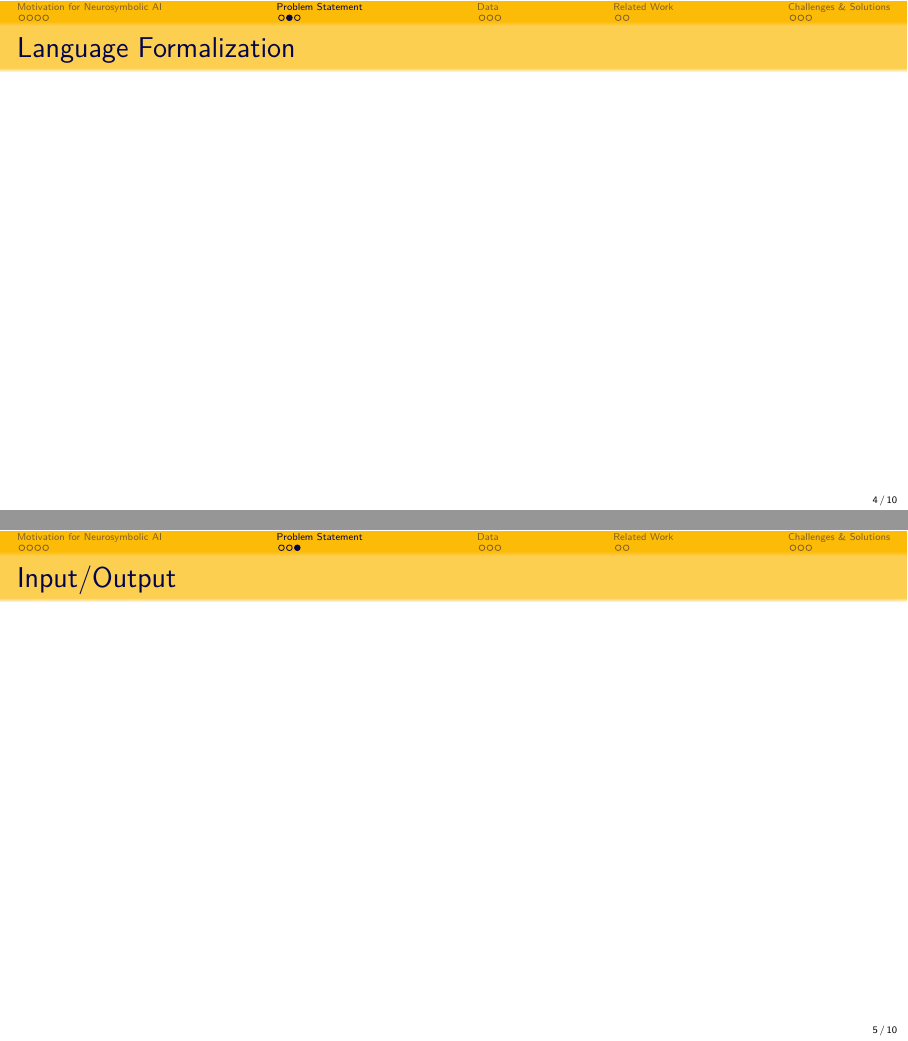
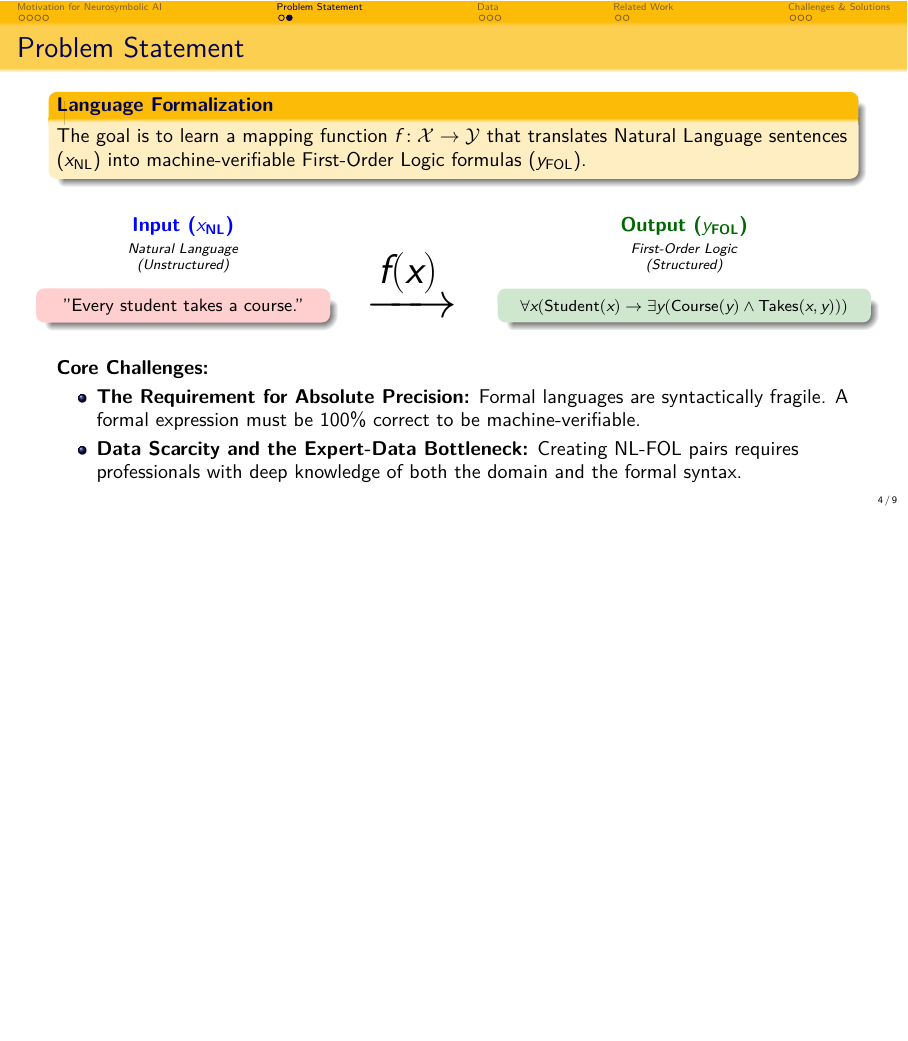
Before and after one commit to Orange1301/Neurosymbolic-Reasoning, LaTeX slides (LaTeX/slide.tex): pages 25 and 26 of 35 before the commit and page 27 of 36 after it, the two joined at a grey line, the shorter picture padded with empty space. Compiled offline with XeLaTeX.

Commit message:
add Problem Statement section

```diff
--- a/LaTeX/slide.tex
+++ b/LaTeX/slide.tex
@@ -246,11 +246,67 @@
 \end{frame}
 
 \section{Problem Statement}
-\begin{frame}{Language Formalization}
 
-\end{frame}
+\begin{frame}{Problem Statement}
 
-\begin{frame}{Input/Output}
+    % Part 1: Definition
+    \begin{block}{\textbf{Language Formalization}}
+        The goal is to learn a mapping function $f: \mathcal{X} \rightarrow \mathcal{Y}$ that translates Natural Language sentences ($x_\text{NL}$) into machine-verifiable First-Order Logic formulas ($y_\text{FOL}$).
+    \end{block}
+    \pause
+    \vspace{0.5cm}
+
+    % Part 2: Visualization Input -> Output
+    \begin{columns}[c]
+
+        % Input Column
+        \begin{column}{0.35\textwidth}
+            \centering
+            \textbf{\textcolor{blue}{Input ($x_\text{NL}$)}} \\
+            \vspace{0.1cm}
+            \scriptsize{\textit{Natural Language}} \\
+            \scriptsize{\textit{(Unstructured)}}
+            % \vspace{0.1cm}
+            \begin{alertblock}{}
+                \centering
+                \small
+                "Every student takes a course."
+            \end{alertblock}
+        \end{column}
+
+        % Arrow
+        \begin{column}{0.12\textwidth}
+            % \centering
+            \vspace{0.4cm}
+            \Huge $\xrightarrow{f(x)}$
+        \end{column}
+
+        % Output Column
+        \begin{column}{0.45\textwidth}
+            \centering
+            \textbf{\textcolor{green!40!black}{Output ($y_\text{FOL}$)}} \\
+            \vspace{0.1cm}
+            \scriptsize{\textit{First-Order Logic}} \\
+            \scriptsize{\textit{(Structured)}}
+            % \vspace{0.1cm}
+            \begin{exampleblock}{}
+                \centering
+                \footnotesize
+                $\forall x (\text{Student}(x) \rightarrow \exists y (\text{Course}(y) \wedge \text{Takes}(x, y)))$
+            \end{exampleblock}
+        \end{column}
+
+    \end{columns}
+
+    \pause
+    \vspace{0.6cm}
+
+    % Part 3: Challenges
+    \textbf{Core Challenges:}
+    \begin{itemize}
+        \item \textbf{The Requirement for Absolute Precision:} Formal languages are syntactically fragile. A formal expression must be 100\% correct to be machine-verifiable.
+        \item \textbf{Data Scarcity and the Expert-Data Bottleneck:} Creating NL-FOL pairs requires professionals with deep knowledge of both the domain and the formal syntax.
+    \end{itemize}
 
 \end{frame}
 
```
Also changed, not shown: LaTeX/slide.pdf, LaTeX/slide.tex (4 more changed lines), 9 other files.
